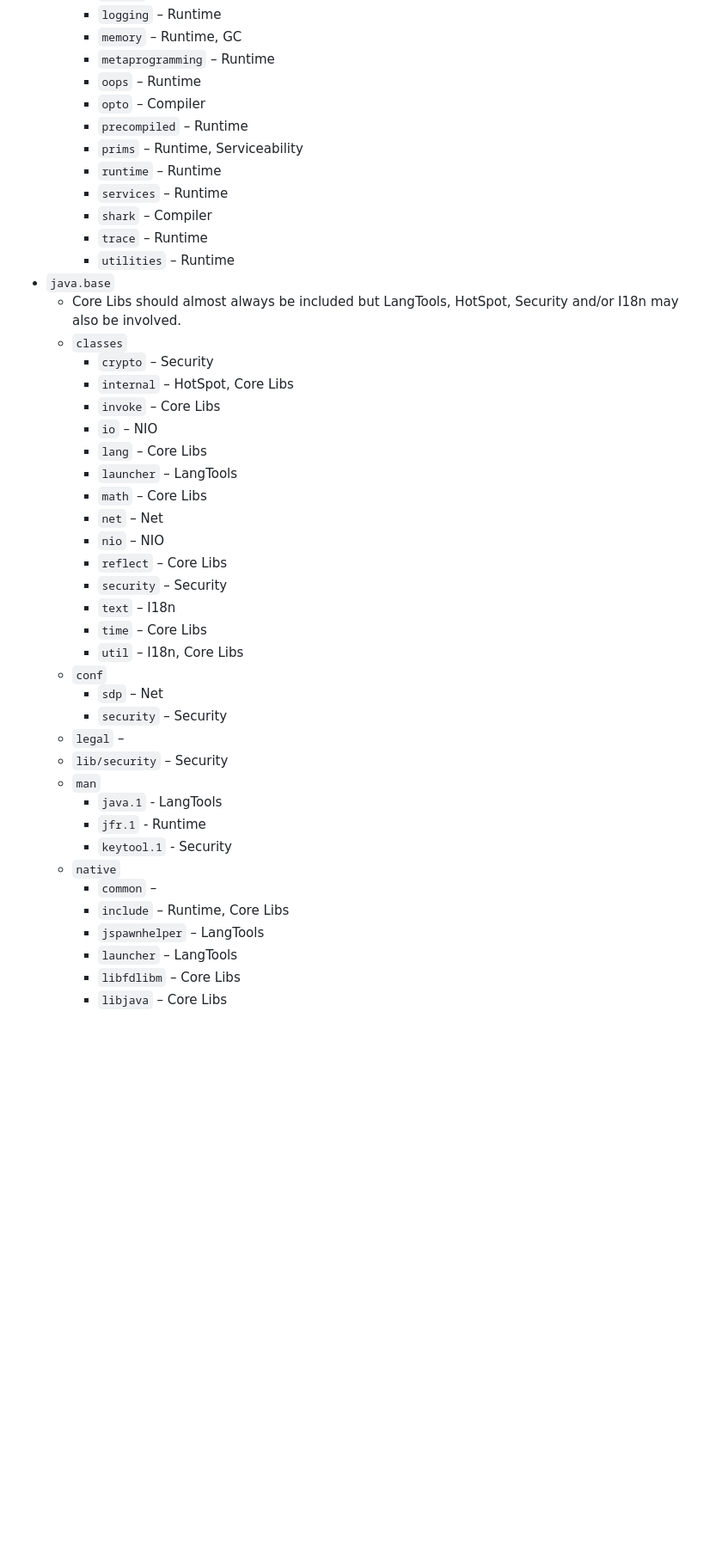
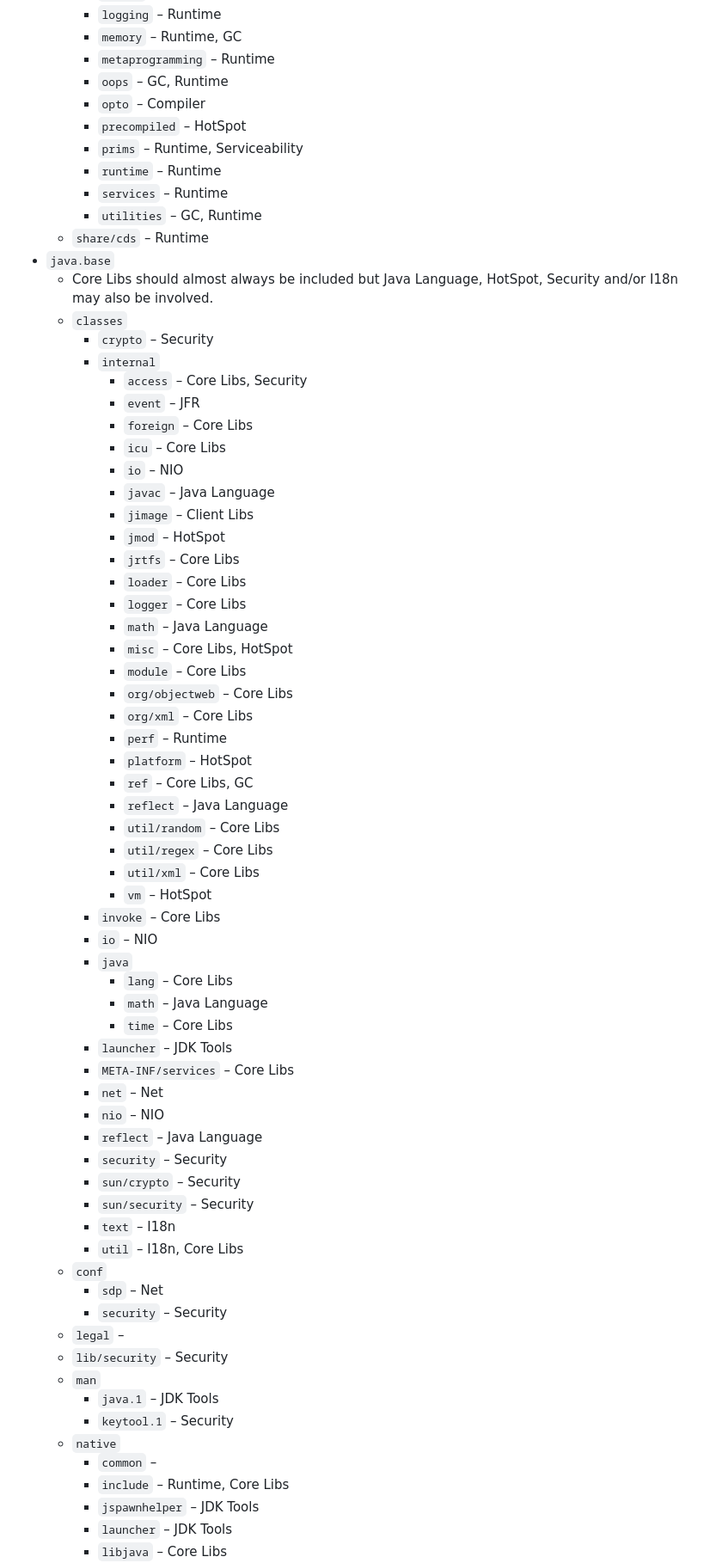
Before and after one commit to openjdk/guide, a Markdown page: src/guide/code-owners.md, the part around one of its changes. Shown at 86% size. Drawn GitHub-style; blank space fills up the shorter version.

Commit message:
Updated Code Owners for JDK 20

```diff
--- a/src/guide/code-owners.md
+++ b/src/guide/code-owners.md
@@ -54,31 +57,58 @@ This list is intended to make it easier to identify which email list to include
     * `logging` – Runtime
     * `memory` – Runtime, GC
     * `metaprogramming` – Runtime
-    * `oops` – Runtime
+    * `oops` – GC, Runtime
     * `opto` – Compiler
-    * `precompiled` – Runtime
+    * `precompiled` – HotSpot
     * `prims` – Runtime, Serviceability
     * `runtime` – Runtime
     * `services` – Runtime
-    * `shark` – Compiler
-    * `trace` – Runtime
-    * `utilities` – Runtime
+    * `utilities` – GC, Runtime
+  * `share/cds` – Runtime
 * `java.base`
-  * Core Libs should almost always be included but LangTools, HotSpot, Security and/or I18n may also be involved.
+  * Core Libs should almost always be included but Java Language, HotSpot, Security and/or I18n may also be involved.
   * `classes`
     * `crypto` – Security
-    * `internal` – HotSpot, Core Libs
+    * `internal`
+      * `access` – Core Libs, Security
+      * `event` – JFR
+      * `foreign` – Core Libs
+      * `icu` – Core Libs
+      * `io` – NIO
+      * `javac` – Java Language
+      * `jimage` – Client Libs
+      * `jmod` – HotSpot
+      * `jrtfs` – Core Libs
+      * `loader` – Core Libs
+      * `logger` – Core Libs
+      * `math` – Java Language
+      * `misc` – Core Libs, HotSpot
+      * `module` – Core Libs
+      * `org/objectweb` – Core Libs
+      * `org/xml` – Core Libs
+      * `perf` – Runtime
+      * `platform` – HotSpot
+      * `ref` – Core Libs, GC
+      * `reflect` – Java Language
+      * `util/random` – Core Libs
+      * `util/regex` – Core Libs
+      * `util/xml` – Core Libs
+      * `vm` – HotSpot
     * `invoke` – Core Libs
     * `io` – NIO
-    * `lang` – Core Libs
-    * `launcher` – LangTools
-    * `math` – Core Libs
+    * `java`
+      * `lang` – Core Libs
+      * `math` – Java Language
+      * `time` – Core Libs
+    * `launcher` – JDK Tools
+    * `META-INF/services` – Core Libs
     * `net` – Net
     * `nio` – NIO
-    * `reflect` – Core Libs
+    * `reflect` – Java Language
     * `security` – Security
+    * `sun/crypto` – Security
+    * `sun/security` – Security
     * `text` – I18n
-    * `time` – Core Libs
     * `util` – I18n, Core Libs
   * `conf`
     * `sdp` – Net
@@ -86,13 +116,11 @@ This list is intended to make it easier to identify which email list to include
   * `legal` –
   * `lib/security` – Security
   * `man`
-    * `java.1` - LangTools
-    * `jfr.1` - Runtime
-    * `keytool.1` - Security
+    * `java.1` – JDK Tools
+    * `keytool.1` – Security
   * `native`
     * `common` –
     * `include` – Runtime, Core Libs
-    * `jspawnhelper` – LangTools
-    * `launcher` – LangTools
-    * `libfdlibm` – Core Libs
+    * `jspawnhelper` – JDK Tools
+    * `launcher` – JDK Tools
     * `libjava` – Core Libs
```
Also changed, not shown: other parts of src/guide/code-owners.md (+81 -56 lines).
